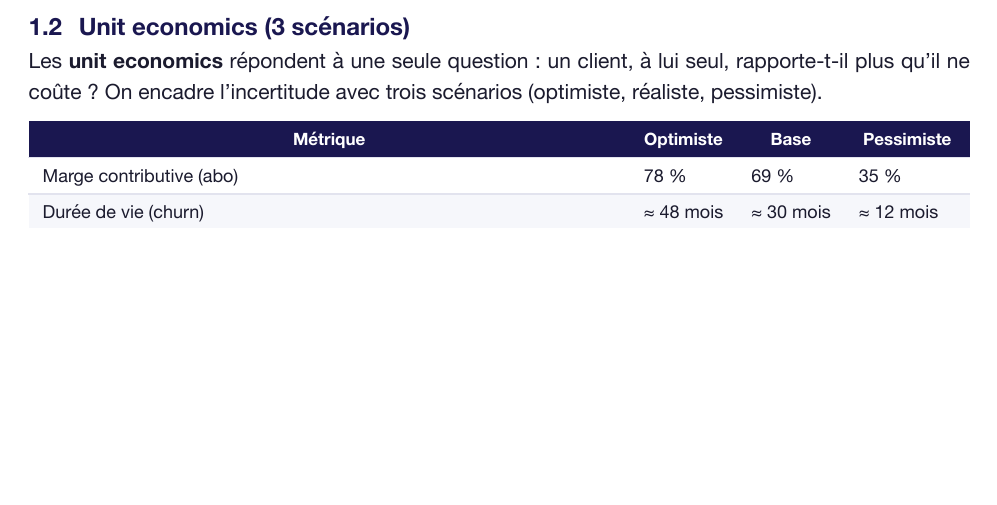
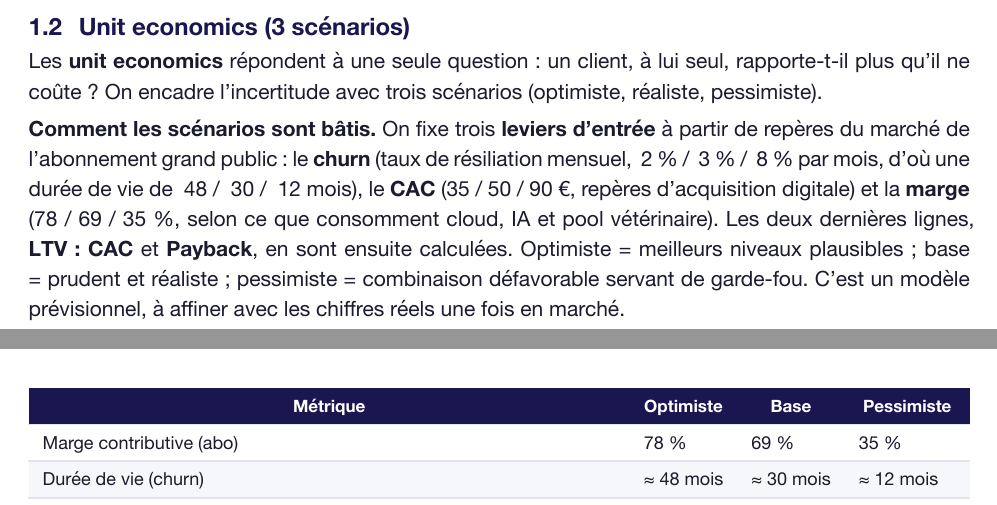
Before and after one commit to Pawrise/pawrise-website, a Typst document (docs/src/parts/03-economie.typ): part of page 1 of 2 before the commit and two parts of pages 1 and 2 of 3 after it, the two joined at a grey line, cut so that both start at the same text, the shorter picture padded with empty space. The pictures show the PDF file docs/out/parts/03-economie.pdf that the author committed with the source.

Commit message:
docs(éco 4.2): explique comment les scénarios opt/base/pess sont bâtis (leviers churn/CAC/marge + repères marché, LTV:CAC et payback calculés)

```diff
--- a/docs/src/parts/03-economie.typ
+++ b/docs/src/parts/03-economie.typ
@@ -22,6 +22,8 @@ Le modèle intègre un *pool de rémunération façon Spotify*. Concrètement :
 == Unit economics (3 scénarios)
 
 Les *unit economics* répondent à une seule question : un client, à lui seul, rapporte-t-il plus qu'il ne coûte ? On encadre l'incertitude avec trois scénarios (optimiste, réaliste, pessimiste).
+
+*Comment les scénarios sont bâtis.* On fixe trois *leviers d'entrée* à partir de repères du marché de l'abonnement grand public : le *churn* (taux de résiliation mensuel, ~2 % / ~3 % / ~8 % par mois, d'où une durée de vie de ~48 / ~30 / ~12 mois), le *CAC* (35 / 50 / 90 €, repères d'acquisition digitale) et la *marge* (78 / 69 / 35 %, selon ce que consomment cloud, IA et pool vétérinaire). Les deux dernières lignes, *LTV : CAC* et *Payback*, en sont ensuite calculées. Optimiste = meilleurs niveaux plausibles ; base = prudent et réaliste ; pessimiste = combinaison défavorable servant de garde-fou. C'est un modèle prévisionnel, à affiner avec les chiffres réels une fois en marché.
 
 #keep[
 #dtable(
```
Also changed, not shown: docs/out/Pawrise-Care-Dossier-de-conception.pdf, docs/out/parts/00-resume.pdf, docs/out/parts/01-vision.pdf, docs/out/parts/02-marche.pdf, docs/out/parts/03-economie.pdf, docs/out/parts/04-wbs.pdf, docs/out/parts/05-organisation.pdf, docs/out/parts/06-raci.pdf, docs/out/parts/07-planning.pdf, docs/out/parts/08-qualite.pdf, docs/out/parts/09-risques.pdf, docs/out/parts/10-architecture.pdf, docs/out/parts/11-cloud.pdf, docs/out/parts/12-iot.pdf, 3 more files.
